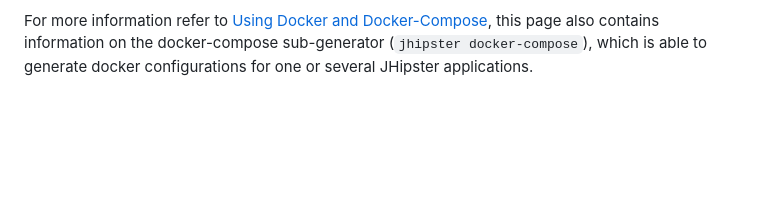
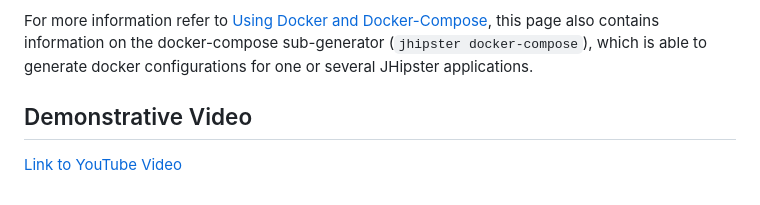
Before and after one commit to RababFhsy/FinalEnergieOptimisation, a Markdown page: README.md, the part around the change. GitHub-like rendering; blank space fills up the shorter version.

```diff
--- a/README.md
+++ b/README.md
@@ -251,3 +251,5 @@ For more information refer to [Using Docker and Docker-Compose][], this page als
 [jest]: https://facebook.github.io/jest/
 [leaflet]: https://leafletjs.com/
 [definitelytyped]: https://definitelytyped.org/
+## Demonstrative Video
+[Link to YouTube Video](https://youtu.be/NLaJlC5gdwU)
```
